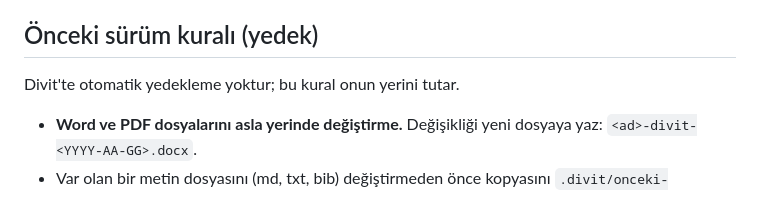
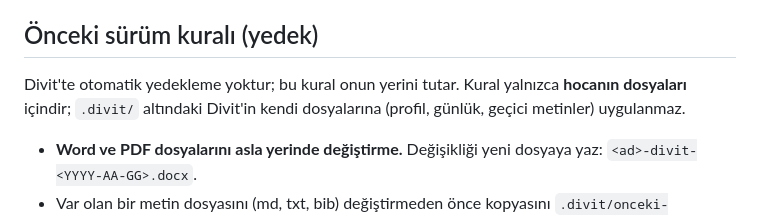
Before and after one commit to mehmetor/divit, a Markdown page: hoca-paketi/Divit/CLAUDE.md, the part around the change. Rendered like a GitHub page.

Commit message:
Vault: önceki sürüm kuralı Divit'in kendi dosyalarına uygulanmaz
Windows sınamasında Divit boş profil şablonunun da yedeğini aldı;
arayüzde iki dosya düzenlenmiş görünüyordu.

Co-Authored-By: Claude Opus 5.5 <noreply@anthropic.com>
Claude-Session: https://claude.ai/code/session_01VE4ozh5R6DH6RBEy34vkUY

```diff
--- a/hoca-paketi/Divit/CLAUDE.md
+++ b/hoca-paketi/Divit/CLAUDE.md
@@ -45,6 +45,8 @@ Kullanıcı bir öğretim üyesi. Teknik değil. "Terminal", "komut", "git",
 ## Önceki sürüm kuralı (yedek)
 
 Divit'te otomatik yedekleme yoktur; bu kural onun yerini tutar.
+Kural yalnızca **hocanın dosyaları** içindir; `.divit/` altındaki Divit'in
+kendi dosyalarına (profil, günlük, geçici metinler) uygulanmaz.
 
 - **Word ve PDF dosyalarını asla yerinde değiştirme.** Değişikliği yeni
   dosyaya yaz: `<ad>-divit-<YYYY-AA-GG>.docx`.
```
